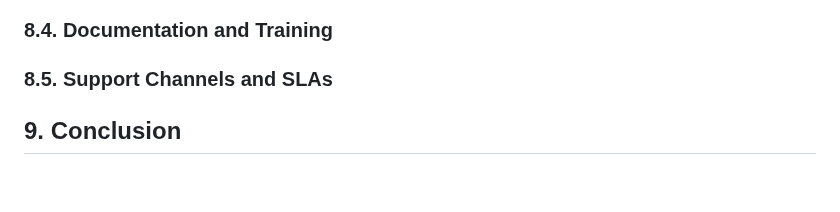
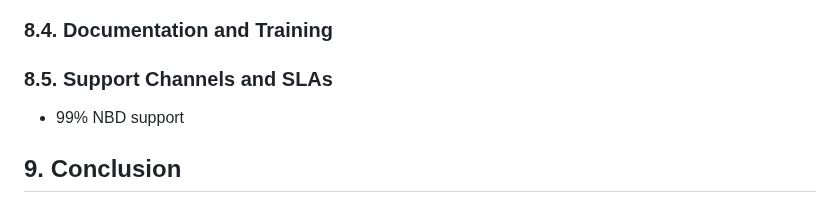
Before and after one commit to EURODEO/e-soh-technical-architecture, a Markdown page: README.md, the part around the change. Rendered like a GitHub page; blank space fills up the shorter version.

```diff
--- a/README.md
+++ b/README.md
@@ -199,6 +199,7 @@ By implementing a robust CI/CD pipeline, the deployment architecture enables rap
 ### 8.3. Feature Enhancements and Roadmap
 ### 8.4. Documentation and Training
 ### 8.5. Support Channels and SLAs
+* 99% NBD support
 
 ## 9. Conclusion
 ### 9.1. Key Takeaways
```
